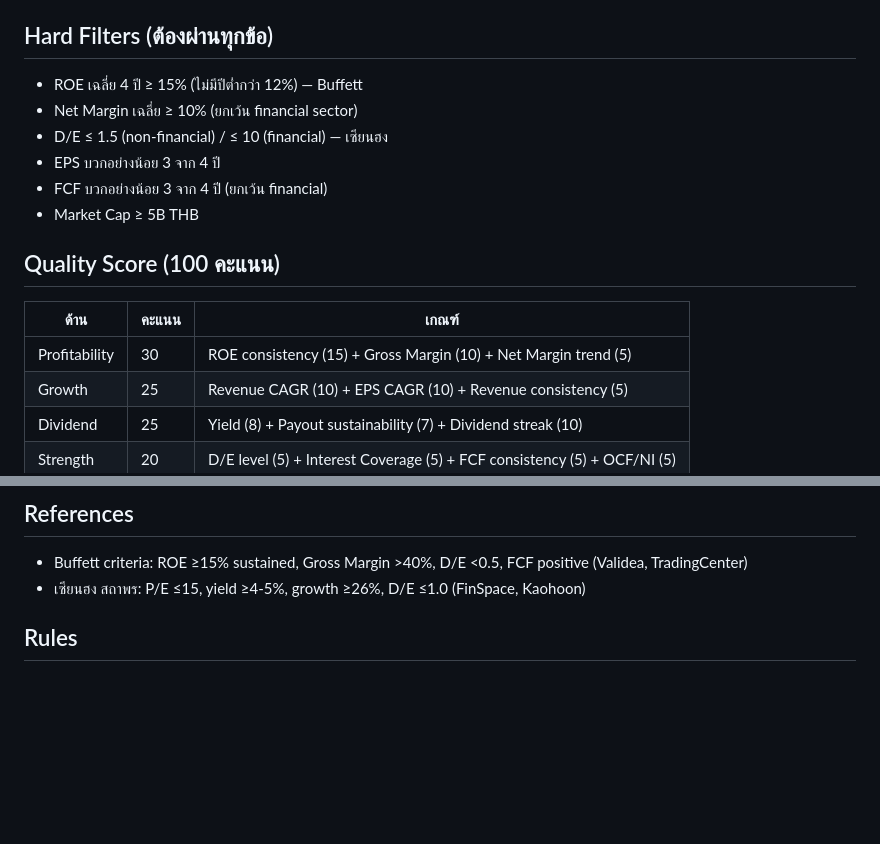
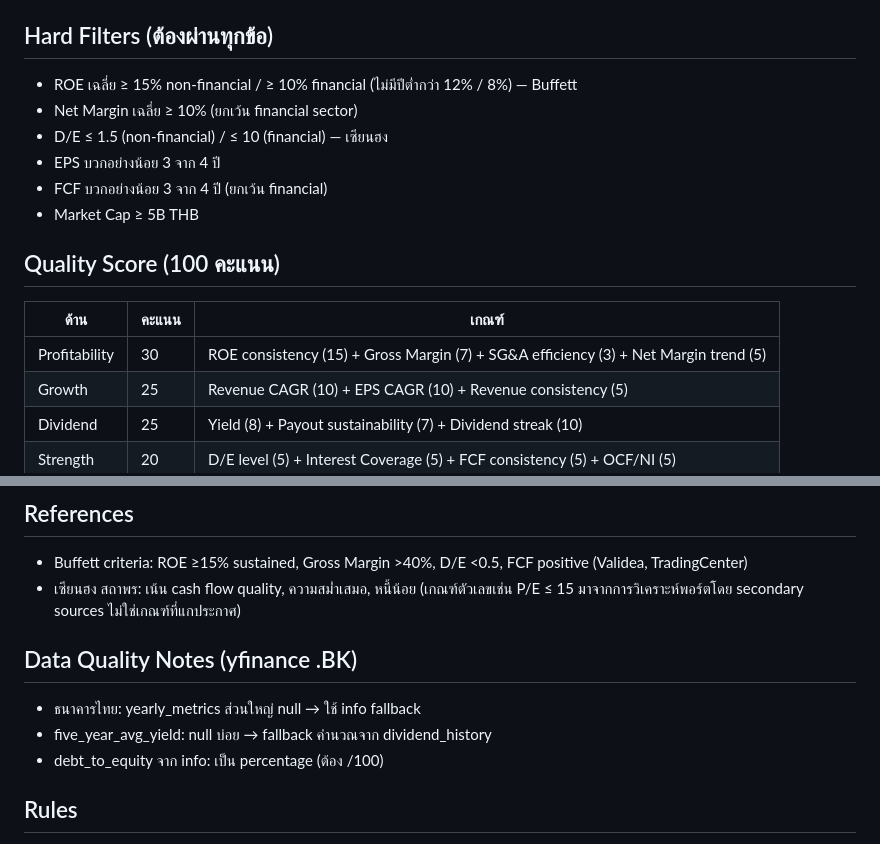
Before and after one commit to kwasati/max, a Markdown page: CLAUDE.md, 2 parts joined by grey strips. Rendered like a GitHub page; blank space fills up the shorter version.

Commit message:
build(buffett-hong-formula): update CLAUDE.md — ROE split, SG&A, data quality notes
- Hard Filters: ROE now split by financial/non-financial sector
- Quality Score: Profitability row updated with SG&A
- References: clarify เซียนฮง criteria source
- Add Data Quality Notes section for yfinance .BK limitations

Co-Authored-By: Claude Opus 4.6 (1M context) <noreply@anthropic.com>

```diff
--- a/CLAUDE.md
+++ b/CLAUDE.md
@@ -41,7 +41,7 @@
 - `data/` — snapshots + screener results (gitignored)
 
 ## Hard Filters (ต้องผ่านทุกข้อ)
-- ROE เฉลี่ย 4 ปี ≥ 15% (ไม่มีปีต่ำกว่า 12%) — Buffett
+- ROE เฉลี่ย ≥ 15% non-financial / ≥ 10% financial (ไม่มีปีต่ำกว่า 12% / 8%) — Buffett
 - Net Margin เฉลี่ย ≥ 10% (ยกเว้น financial sector)
 - D/E ≤ 1.5 (non-financial) / ≤ 10 (financial) — เซียนฮง
 - EPS บวกอย่างน้อย 3 จาก 4 ปี
@@ -52,7 +52,7 @@
 
 | ด้าน | คะแนน | เกณฑ์ |
 |---|---|---|
-| Profitability | 30 | ROE consistency (15) + Gross Margin (10) + Net Margin trend (5) |
+| Profitability | 30 | ROE consistency (15) + Gross Margin (7) + SG&A efficiency (3) + Net Margin trend (5) |
 | Growth | 25 | Revenue CAGR (10) + EPS CAGR (10) + Revenue consistency (5) |
 | Dividend | 25 | Yield (8) + Payout sustainability (7) + Dividend streak (10) |
 | Strength | 20 | D/E level (5) + Interest Coverage (5) + FCF consistency (5) + OCF/NI (5) |
@@ -79,7 +79,12 @@
 
 ## References
 - Buffett criteria: ROE ≥15% sustained, Gross Margin >40%, D/E <0.5, FCF positive (Validea, TradingCenter)
-- เซียนฮง สถาพร: P/E ≤15, yield ≥4-5%, growth ≥26%, D/E ≤1.0 (FinSpace, Kaohoon)
+- เซียนฮง สถาพร: เน้น cash flow quality, ความสม่ำเสมอ, หนี้น้อย (เกณฑ์ตัวเลขเช่น P/E ≤ 15 มาจากการวิเคราะห์พอร์ตโดย secondary sources ไม่ใช่เกณฑ์ที่แกประกาศ)
+
+## Data Quality Notes (yfinance .BK)
+- ธนาคารไทย: yearly_metrics ส่วนใหญ่ null → ใช้ info fallback
+- five_year_avg_yield: null บ่อย → fallback คำนวณจาก dividend_history
+- debt_to_equity จาก info: เป็น percentage (ต้อง /100)
 
 ## Rules
 - ห้ามแนะนำซื้อขายโดยตรง — วิเคราะห์ให้ข้อมูลเท่านั้น
```
